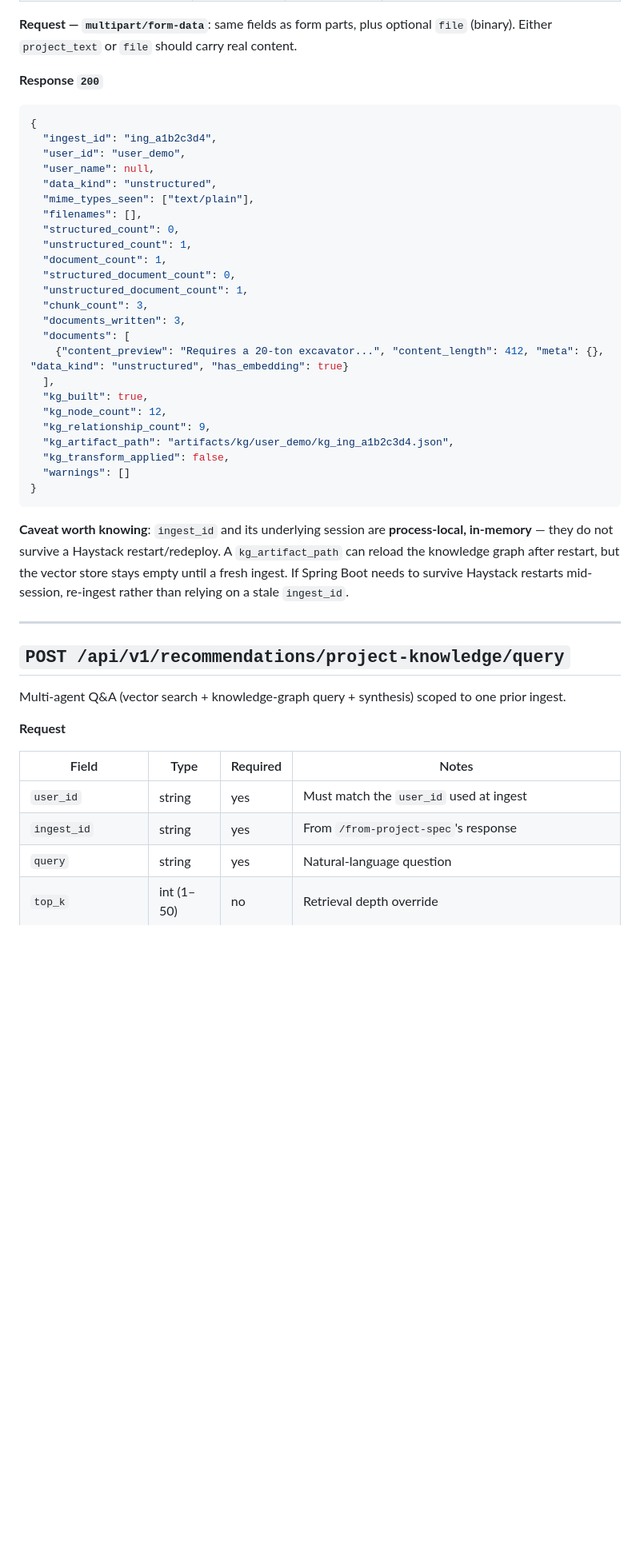
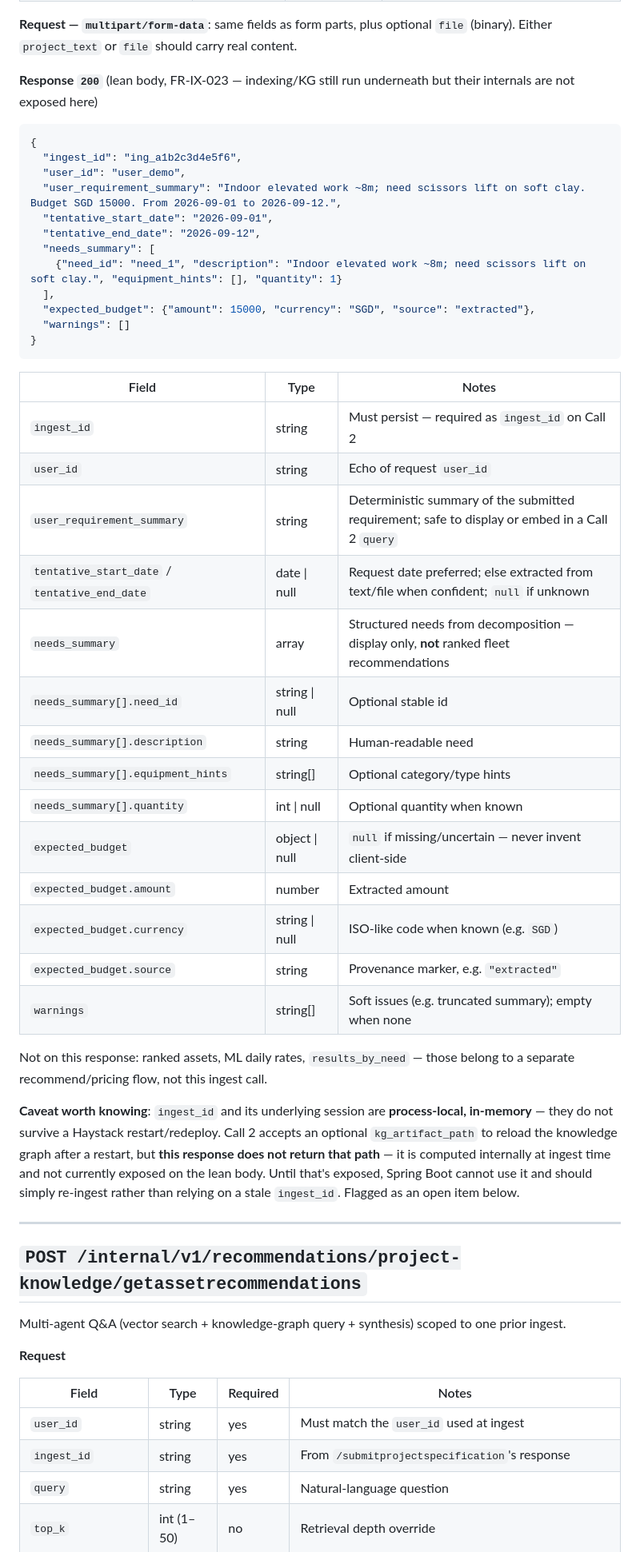
Before and after one commit to Heavy-Rental/haystack-fast-api, a Markdown page: docs/integrations/spring-boot-api-contract.md, the part around one of its changes. Shown at 80% size. Drawn GitHub-style; blank space fills up the shorter version.

Commit message:
updated api contract with spring-boot

````diff
--- a/docs/integrations/spring-boot-api-contract.md
+++ b/docs/integrations/spring-boot-api-contract.md
@@ -80,40 +80,47 @@ Ingests a project description (free text and/or an uploaded file), always builds
 
 **Request — `multipart/form-data`**: same fields as form parts, plus optional `file` (binary). Either `project_text` or `file` should carry real content.
 
-**Response `200`**
+**Response `200`** (lean body, FR-IX-023 — indexing/KG still run underneath but their internals are not exposed here)
 
 ```json
 {
-  "ingest_id": "ing_a1b2c3d4",
+  "ingest_id": "ing_a1b2c3d4e5f6",
   "user_id": "user_demo",
-  "user_name": null,
-  "data_kind": "unstructured",
-  "mime_types_seen": ["text/plain"],
-  "filenames": [],
-  "structured_count": 0,
-  "unstructured_count": 1,
-  "document_count": 1,
-  "structured_document_count": 0,
-  "unstructured_document_count": 1,
-  "chunk_count": 3,
-  "documents_written": 3,
-  "documents": [
-    {"content_preview": "Requires a 20-ton excavator...", "content_length": 412, "meta": {}, "data_kind": "unstructured", "has_embedding": true}
+  "user_requirement_summary": "Indoor elevated work ~8m; need scissors lift on soft clay. Budget SGD 15000. From 2026-09-01 to 2026-09-12.",
+  "tentative_start_date": "2026-09-01",
+  "tentative_end_date": "2026-09-12",
+  "needs_summary": [
+    {"need_id": "need_1", "description": "Indoor elevated work ~8m; need scissors lift on soft clay.", "equipment_hints": [], "quantity": 1}
   ],
-  "kg_built": true,
-  "kg_node_count": 12,
-  "kg_relationship_count": 9,
-  "kg_artifact_path": "artifacts/kg/user_demo/kg_ing_a1b2c3d4.json",
-  "kg_transform_applied": false,
+  "expected_budget": {"amount": 15000, "currency": "SGD", "source": "extracted"},
   "warnings": []
 }
 ```
 
-**Caveat worth knowing**: `ingest_id` and its underlying session are **process-local, in-memory** — they do not survive a Haystack restart/redeploy. A `kg_artifact_path` can reload the knowledge graph after restart, but the vector store stays empty until a fresh ingest. If Spring Boot needs to survive Haystack restarts mid-session, re-ingest rather than relying on a stale `ingest_id`.
+| Field | Type | Notes |
+|---|---|---|
+| `ingest_id` | string | Must persist — required as `ingest_id` on Call 2 |
+| `user_id` | string | Echo of request `user_id` |
+| `user_requirement_summary` | string | Deterministic summary of the submitted requirement; safe to display or embed in a Call 2 `query` |
+| `tentative_start_date` / `tentative_end_date` | date \| null | Request date preferred; else extracted from text/file when confident; `null` if unknown |
+| `needs_summary` | array | Structured needs from decomposition — display only, **not** ranked fleet recommendations |
+| `needs_summary[].need_id` | string \| null | Optional stable id |
+| `needs_summary[].description` | string | Human-readable need |
+| `needs_summary[].equipment_hints` | string[] | Optional category/type hints |
+| `needs_summary[].quantity` | int \| null | Optional quantity when known |
+| `expected_budget` | object \| null | `null` if missing/uncertain — never invent client-side |
+| `expected_budget.amount` | number | Extracted amount |
+| `expected_budget.currency` | string \| null | ISO-like code when known (e.g. `SGD`) |
+| `expected_budget.source` | string | Provenance marker, e.g. `"extracted"` |
+| `warnings` | string[] | Soft issues (e.g. truncated summary); empty when none |
+
+Not on this response: ranked assets, ML daily rates, `results_by_need` — those belong to a separate recommend/pricing flow, not this ingest call.
+
+**Caveat worth knowing**: `ingest_id` and its underlying session are **process-local, in-memory** — they do not survive a Haystack restart/redeploy. Call 2 accepts an optional `kg_artifact_path` to reload the knowledge graph after a restart, but **this response does not return that path** — it is computed internally at ingest time and not currently exposed on the lean body. Until that's exposed, Spring Boot cannot use it and should simply re-ingest rather than relying on a stale `ingest_id`. Flagged as an open item below.
 
 ---
 
-## `POST /api/v1/recommendations/project-knowledge/query`
+## `POST /internal/v1/recommendations/project-knowledge/getassetrecommendations`
 
 Multi-agent Q&A (vector search + knowledge-graph query + synthesis) scoped to one prior ingest.
 
@@ -122,7 +129,7 @@ Multi-agent Q&A (vector search + knowledge-graph query + synthesis) scoped to on
 | Field | Type | Required | Notes |
 |---|---|---|---|
 | `user_id` | string | yes | Must match the `user_id` used at ingest |
-| `ingest_id` | string | yes | From `/from-project-spec`'s response |
+| `ingest_id` | string | yes | From `/submitprojectspecification`'s response |
 | `query` | string | yes | Natural-language question |
 | `top_k` | int (1–50) | no | Retrieval depth override |
 | `kg_artifact_path` | string | no | Reload KG-1 if the in-memory session was lost (see caveat above) |
````
Also changed, not shown: other parts of docs/integrations/spring-boot-api-contract.md (+6 -4 lines).
